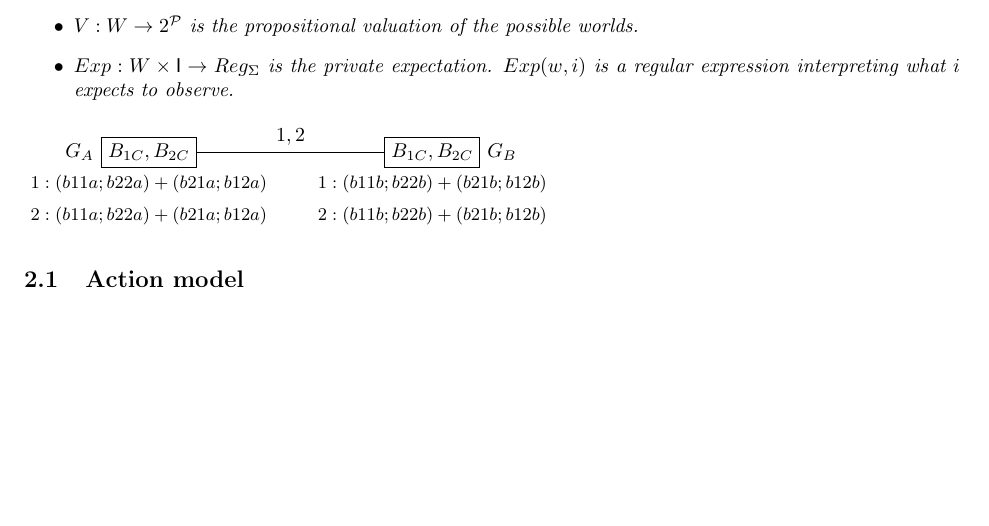
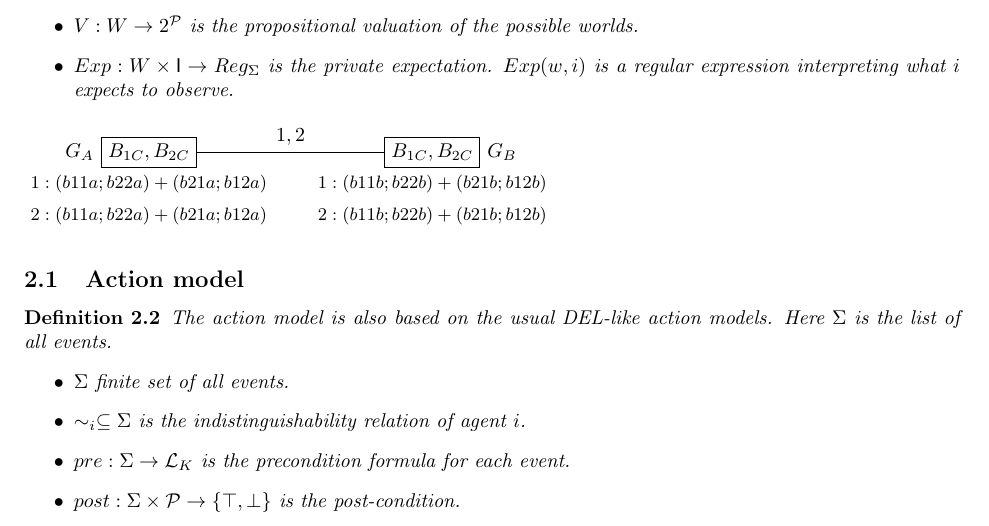
Before and after one commit to itsmeavi/PlanByGoalRec, a LaTeX document (main.tex): part of the page before the commit and part of page 1 of 2 after it, cut so that both start at the same text, the shorter picture padded with empty space. Compiled offline with LaTeX, dvips and Ghostscript.

Commit message:
small addition

```diff
--- a/main.tex
+++ b/main.tex
@@ -43,6 +40,15 @@ Initially, both the robots are in room $C$ with two boxes $B_1, B_2$ in the same
     \draw (g1) edge node[above] {$1, 2$} (g2);
 \end{tikzpicture}
 \subsection{Action model}
+\begin{definition}
+    The action model is also based on the usual DEL-like action models. Here $\Sigma$ is the list of all events.
+    \begin{itemize}
+        \item $\Sigma$ finite set of all events.
+        \item $\sim_i\subseteq\Sigma$ is the indistinguishability relation of agent $i$.
+        \item $pre:\Sigma\rightarrow\LL_K$ is the precondition formula for each event.
+        \item $post:\Sigma\times\cP\rightarrow\{\top,\bot\}$ is the post-condition.
+    \end{itemize}
+\end{definition}
 \begin{tikzpicture}
     \node[rectNode] (b11a) {$\ldiaarg{B_{1C}, B_{1A}}$};
     \node[rectNode] (b11b) at (4,0) {$\ldiaarg{B_{1C}, B_{1B}}$};
```
Also changed, not shown: main.tex (3 more changed lines).
